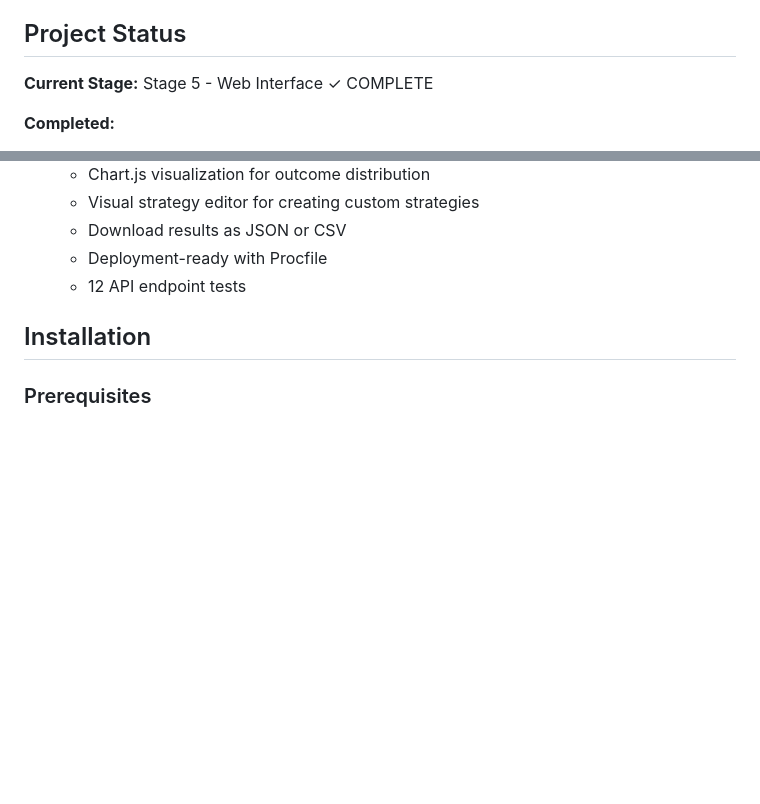
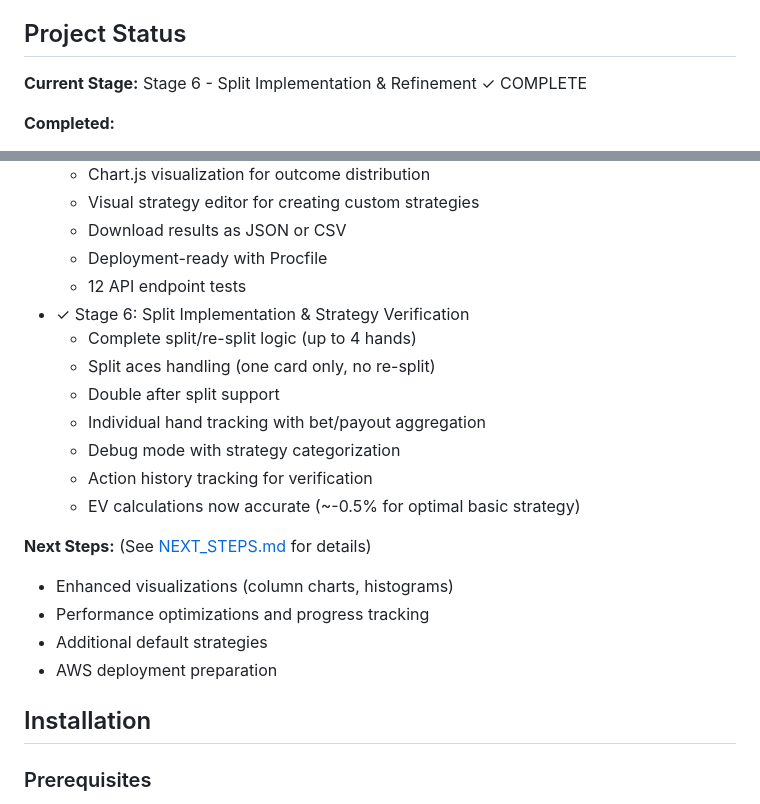
Before and after one commit to alhamood/blackjack-simulator-26, a Markdown page: README.md, 2 parts joined by grey strips. Drawn GitHub-style; blank space fills up the shorter version.

```diff
--- a/README.md
+++ b/README.md
@@ -14,7 +14,7 @@ This simulator allows you to:
 
 ## Project Status
 
-**Current Stage:** Stage 5 - Web Interface ✓ COMPLETE
+**Current Stage:** Stage 6 - Split Implementation & Refinement ✓ COMPLETE
 
 **Completed:**
 - ✓ Stage 1: Foundation & Documentation
@@ -41,6 +41,20 @@ This simulator allows you to:
   - Download results as JSON or CSV
   - Deployment-ready with Procfile
   - 12 API endpoint tests
+- ✓ Stage 6: Split Implementation & Strategy Verification
+  - Complete split/re-split logic (up to 4 hands)
+  - Split aces handling (one card only, no re-split)
+  - Double after split support
+  - Individual hand tracking with bet/payout aggregation
+  - Debug mode with strategy categorization
+  - Action history tracking for verification
+  - EV calculations now accurate (~-0.5% for optimal basic strategy)
+
+**Next Steps:** (See [NEXT_STEPS.md](NEXT_STEPS.md) for details)
+- Enhanced visualizations (column charts, histograms)
+- Performance optimizations and progress tracking
+- Additional default strategies
+- AWS deployment preparation
 
 ## Installation
 
```
Also changed, not shown: other parts of README.md (+34 -3 lines), NEXT_STEPS.md (added, +232 -0 lines).
